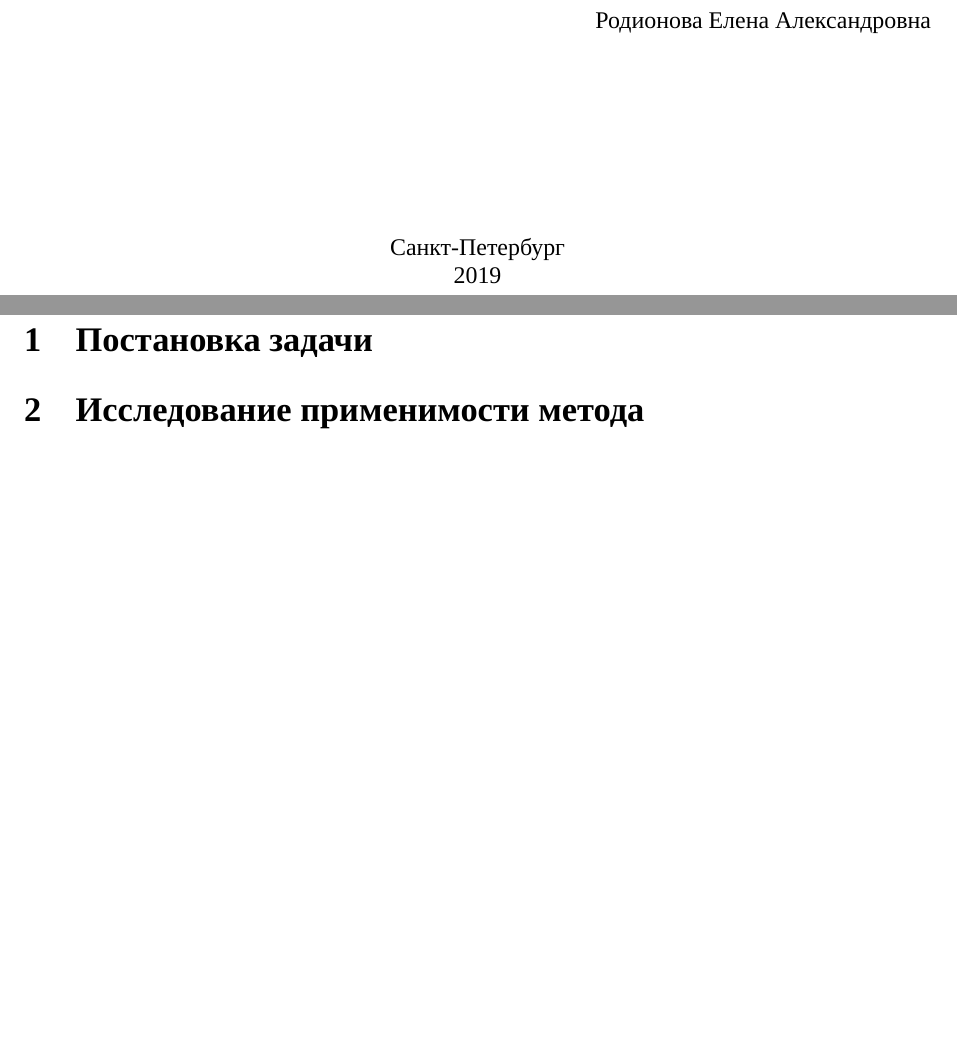
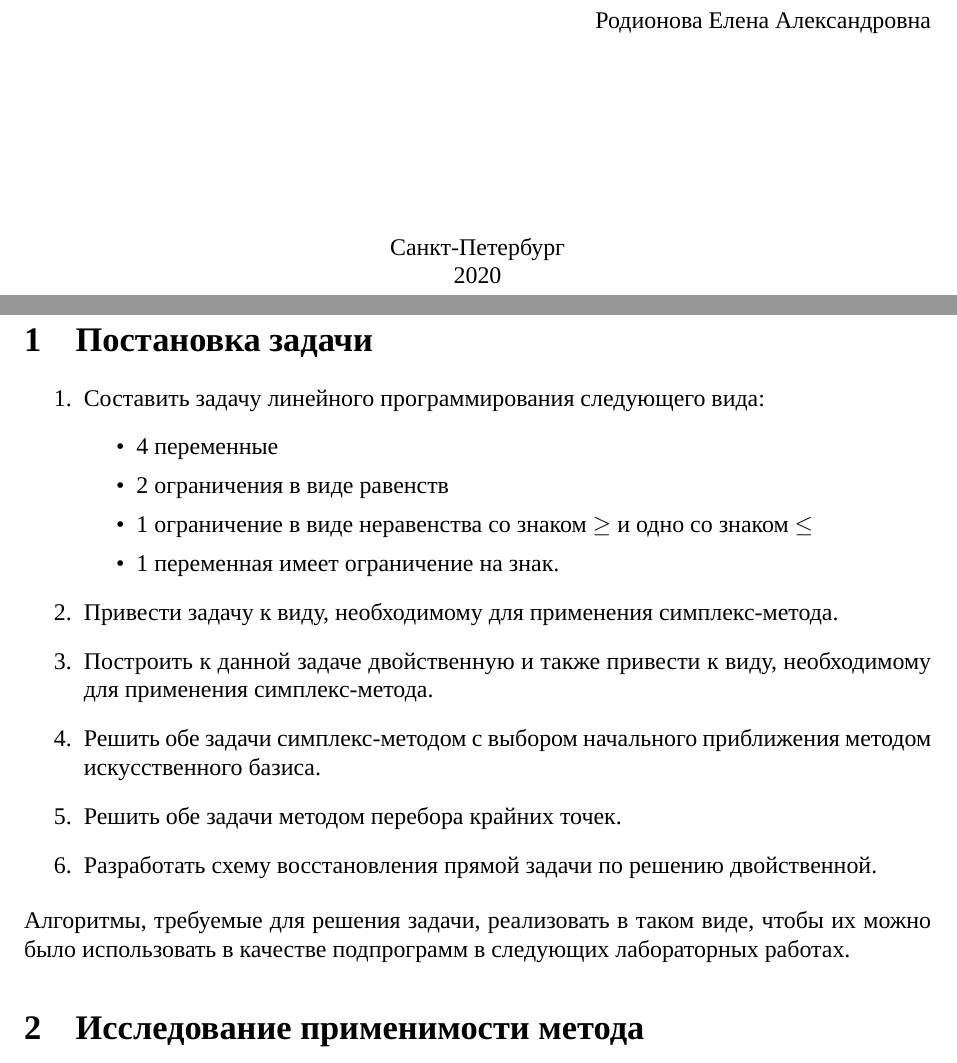
Before and after one commit to zuevval/mo2020, a LaTeX document (lab1simplex/report/main.tex, which reads lab1simplex/report/body.tex, lab1simplex/report/titlepage.tex): two parts of pages 1 and 2 of 2, joined at a grey line, cut so that both start at the same text, the shorter picture padded with empty space. Compiled offline with XeLaTeX; a missing font is replaced by an installed copy or a similar font.

Commit message:
lab1:report: add problem description

```diff
--- a/lab1simplex/report/body.tex
+++ b/lab1simplex/report/body.tex
@@ -2,6 +2,21 @@
 \begin{document}
 
 \section{Постановка задачи}
+\begin{enumerate}
+\item Составить задачу линейного программирования следующего вида:
+	\begin{itemize}
+	\item 4 переменные
+	\item 2 ограничения в виде равенств
+	\item 1 ограничение в виде неравенства со знаком $\geq$ и одно со знаком $\leq$
+	\item 1 переменная имеет ограничение на знак.
+	\end{itemize}
+\item Привести задачу к виду, необходимому для применения симплекс-метода.
+\item Построить к данной задаче двойственную и также привести к виду, необходимому для применения симплекс-метода.
+\item Решить обе задачи симплекс-методом с выбором начального приближения методом искусственного базиса.
+\item Решить обе задачи методом перебора крайних точек.
+\item Разработать схему восстановления прямой задачи по решению двойственной.
+\end{enumerate}
+Алгоритмы, требуемые для решения задачи, реализовать в таком виде, чтобы их можно было использовать в качестве подпрограмм в следующих лабораторных работах.
 \section{Исследование применимости метода}
 \section{Описание алгоритмов}
 \section{Результаты решения задачи}
--- a/lab1simplex/report/titlepage.tex
+++ b/lab1simplex/report/titlepage.tex
@@ -27,6 +27,6 @@
 \flushright
 Родионова Елена Александровна
 \vfill
-\centering{Санкт-Петербург \\ 2019}
+\centering{Санкт-Петербург \\ 2020}
 \end{titlepage}
 \end{document}
```
Also changed, not shown: lab1simplex/report/main.pdf.
